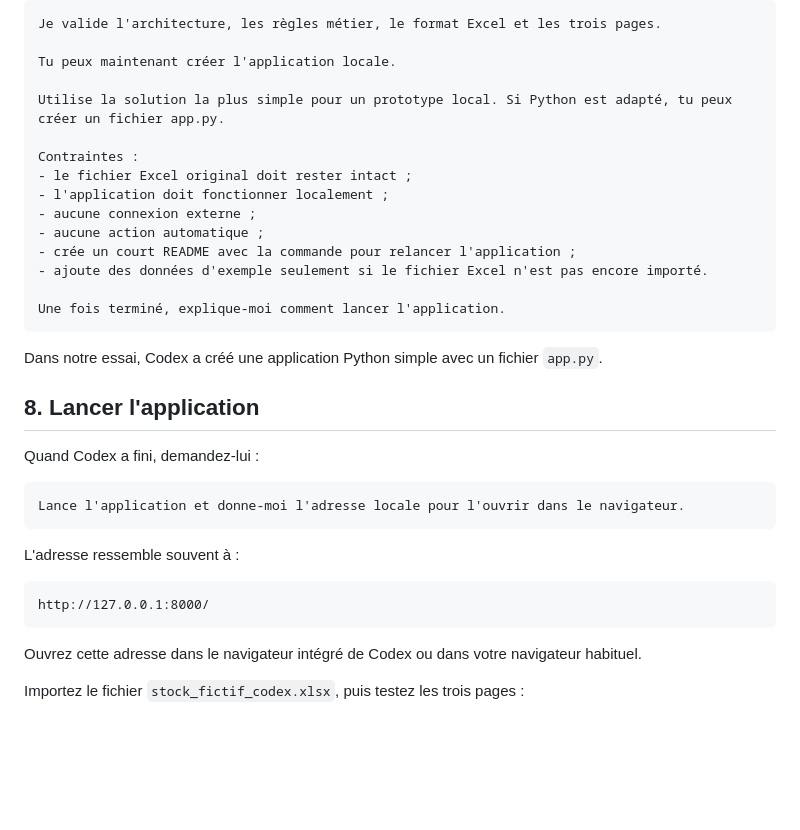
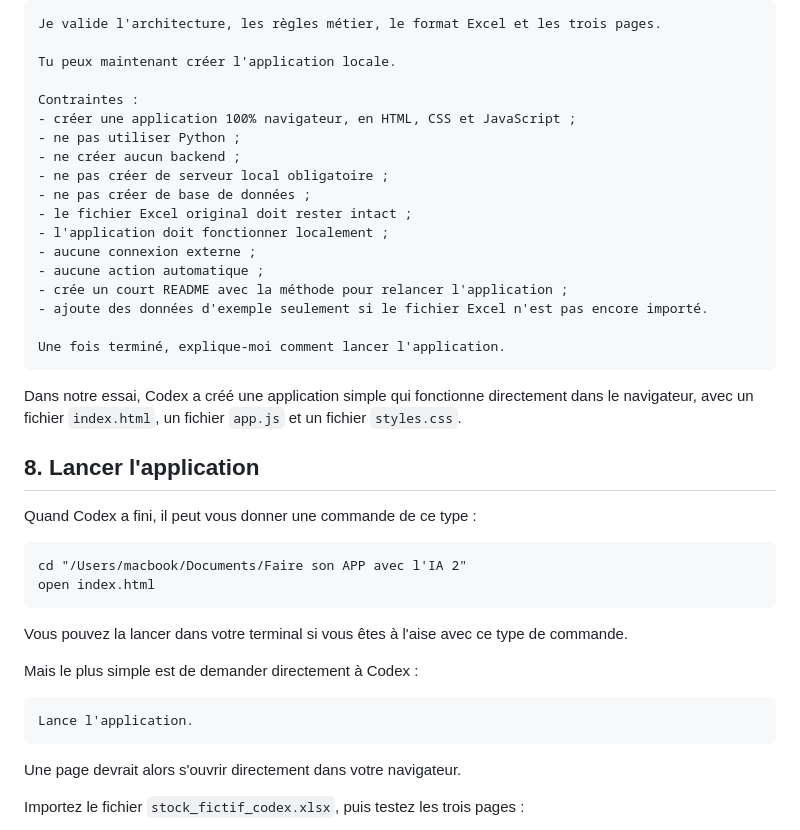
Before and after one commit to lel-media/AI_toolbox, a Markdown page: Faire son application en entreprise avec l’IA/README.md, the part around the change. GitHub-like rendering; blank space fills up the shorter version.

Commit message:
Update browser app launch instructions

````diff
--- a/Faire son application en entreprise avec l’IA/README.md
+++ b/Faire son application en entreprise avec l’IA/README.md
@@ -244,36 +244,42 @@ Je valide l'architecture, les règles métier, le format Excel et les trois page
 
 Tu peux maintenant créer l'application locale.
 
-Utilise la solution la plus simple pour un prototype local. Si Python est adapté, tu peux créer un fichier app.py.
-
 Contraintes :
+- créer une application 100% navigateur, en HTML, CSS et JavaScript ;
+- ne pas utiliser Python ;
+- ne créer aucun backend ;
+- ne pas créer de serveur local obligatoire ;
+- ne pas créer de base de données ;
 - le fichier Excel original doit rester intact ;
 - l'application doit fonctionner localement ;
 - aucune connexion externe ;
 - aucune action automatique ;
-- crée un court README avec la commande pour relancer l'application ;
+- crée un court README avec la méthode pour relancer l'application ;
 - ajoute des données d'exemple seulement si le fichier Excel n'est pas encore importé.
 
 Une fois terminé, explique-moi comment lancer l'application.
 ```
 
-Dans notre essai, Codex a créé une application Python simple avec un fichier `app.py`.
+Dans notre essai, Codex a créé une application simple qui fonctionne directement dans le navigateur, avec un fichier `index.html`, un fichier `app.js` et un fichier `styles.css`.
 
 ## 8. Lancer l'application
 
-Quand Codex a fini, demandez-lui :
+Quand Codex a fini, il peut vous donner une commande de ce type :
 
 ```text
-Lance l'application et donne-moi l'adresse locale pour l'ouvrir dans le navigateur.
+cd "/Users/macbook/Documents/Faire son APP avec l'IA 2"
+open index.html
 ```
 
-L'adresse ressemble souvent à :
+Vous pouvez la lancer dans votre terminal si vous êtes à l'aise avec ce type de commande.
+
+Mais le plus simple est de demander directement à Codex :
 
 ```text
-http://127.0.0.1:8000/
+Lance l'application.
 ```
 
-Ouvrez cette adresse dans le navigateur intégré de Codex ou dans votre navigateur habituel.
+Une page devrait alors s'ouvrir directement dans votre navigateur.
 
 Importez le fichier `stock_fictif_codex.xlsx`, puis testez les trois pages :
 
````
